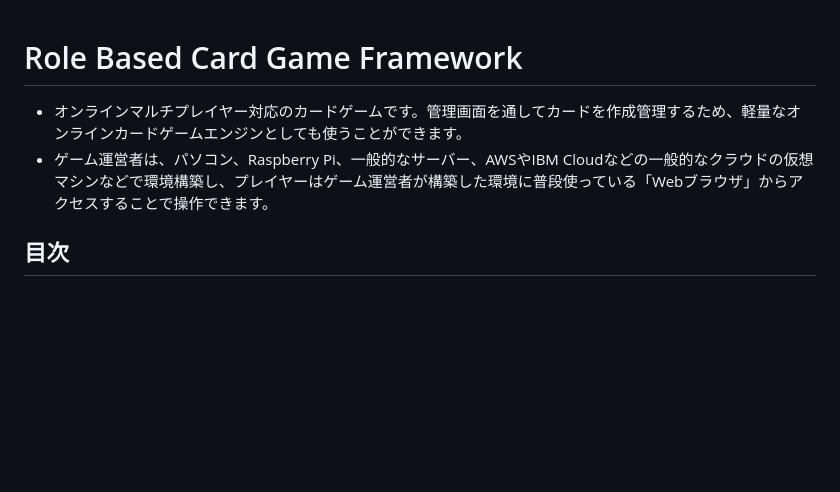
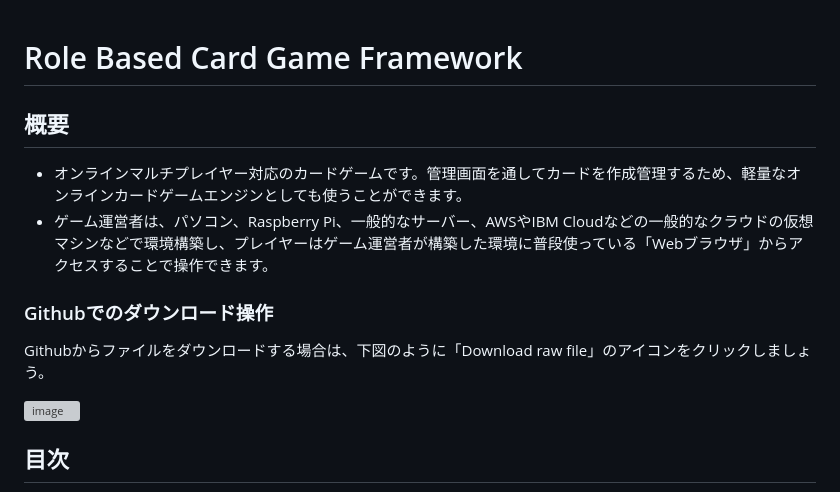
Before and after one commit to kolinz/Role-Based-Card-Game-Framework, a Markdown page: README.md, the part around the change. Rendered like a GitHub page; blank space fills up the shorter version; grey boxes are pictures that could not be loaded.

```diff
--- a/README.md
+++ b/README.md
@@ -1,7 +1,13 @@
 # Role Based Card Game Framework
-
+## 概要
 - オンラインマルチプレイヤー対応のカードゲームです。管理画面を通してカードを作成管理するため、軽量なオンラインカードゲームエンジンとしても使うことができます。
 - ゲーム運営者は、パソコン、Raspberry Pi、一般的なサーバー、AWSやIBM Cloudなどの一般的なクラウドの仮想マシンなどで環境構築し、プレイヤーはゲーム運営者が構築した環境に普段使っている「Webブラウザ」からアクセスすることで操作できます。
+
+### Githubでのダウンロード操作
+Githubからファイルをダウンロードする場合は、下図のように「Download raw file」のアイコンをクリックしましょう。
+
+<img width="244" height="105" alt="image" src="https://github.com/user-attachments/assets/a400e9ea-4643-46a4-a1b0-b07e6f226ddd" />
+
 
 ## 目次
 1. [実装済みの機能](#anchor1)
```
